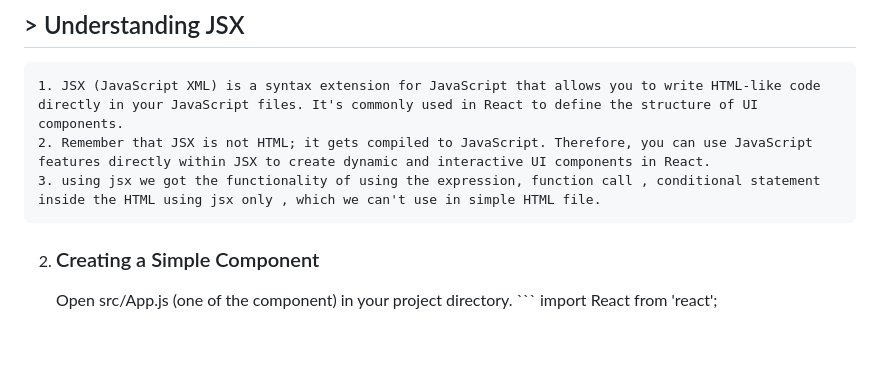
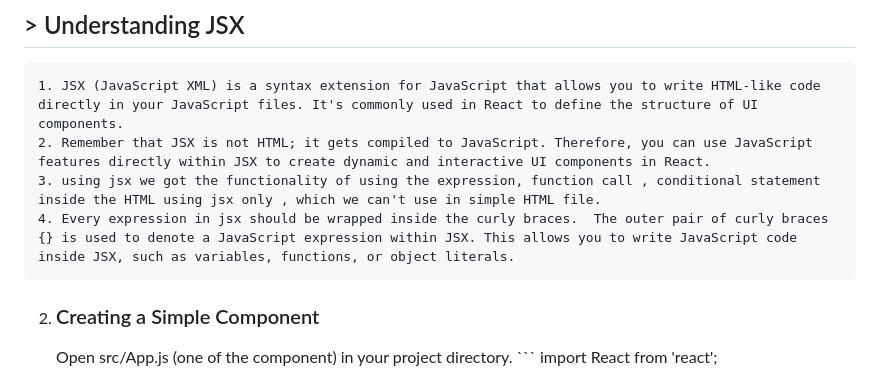
Before and after one commit to vinayking01/React, a Markdown page: lecture2( jsx , rendering element in dom, etc)/README.md, the part around the change. Drawn GitHub-style; blank space fills up the shorter version.

```diff
--- a/lecture2( jsx , rendering element in dom, etc)/README.md
+++ b/lecture2( jsx , rendering element in dom, etc)/README.md
@@ -15,6 +15,7 @@
     1. JSX (JavaScript XML) is a syntax extension for JavaScript that allows you to write HTML-like code directly in your JavaScript files. It's commonly used in React to define the structure of UI components.
     2. Remember that JSX is not HTML; it gets compiled to JavaScript. Therefore, you can use JavaScript features directly within JSX to create dynamic and interactive UI components in React.
     3. using jsx we got the functionality of using the expression, function call , conditional statement inside the HTML using jsx only , which we can't use in simple HTML file.
+    4. Every expression in jsx should be wrapped inside the curly braces.  The outer pair of curly braces {} is used to denote a JavaScript expression within JSX. This allows you to write JavaScript code inside JSX, such as variables, functions, or object literals.
 
 2. ### Creating a Simple Component
     Open src/App.js (one of the component) in your project directory.
```
